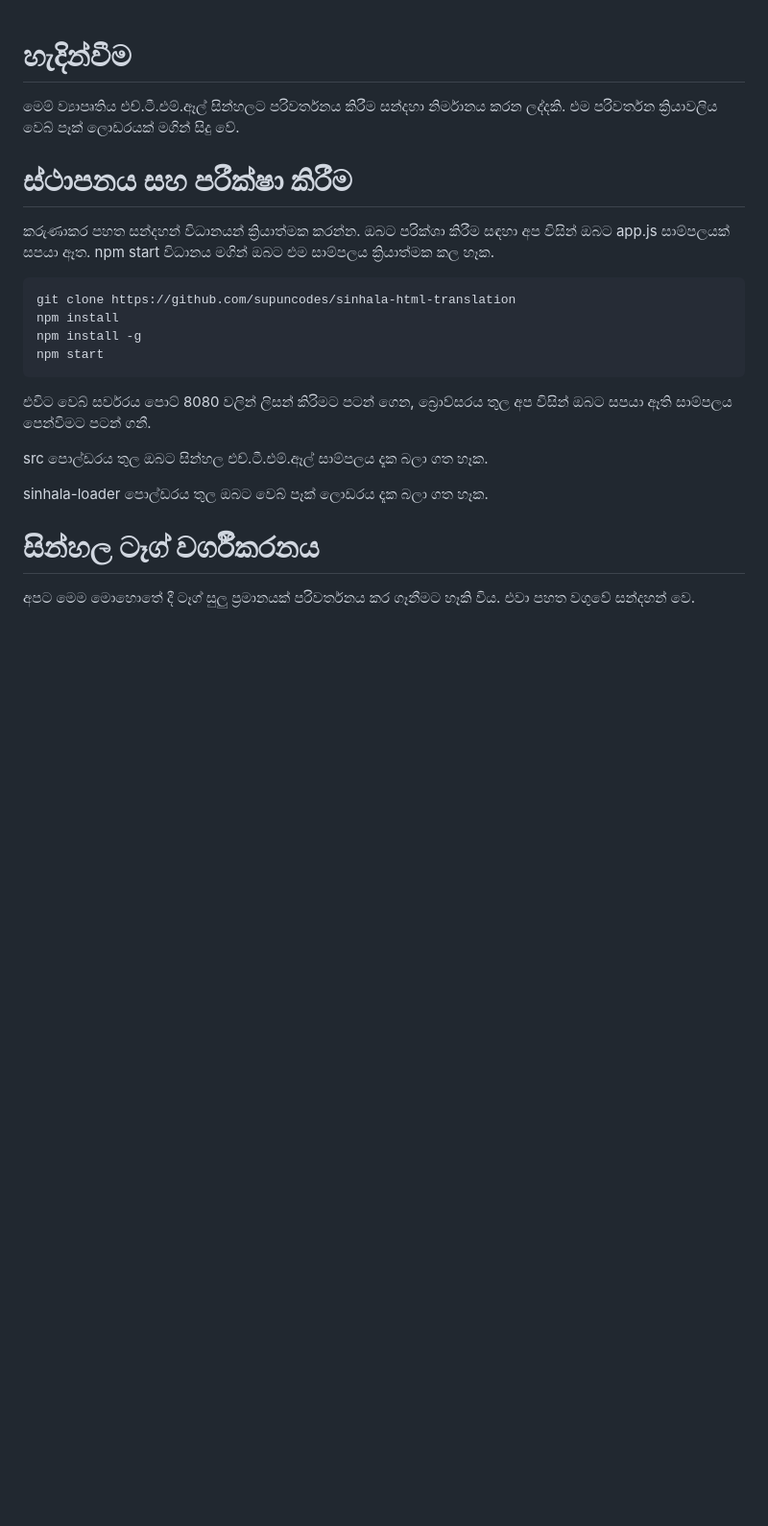
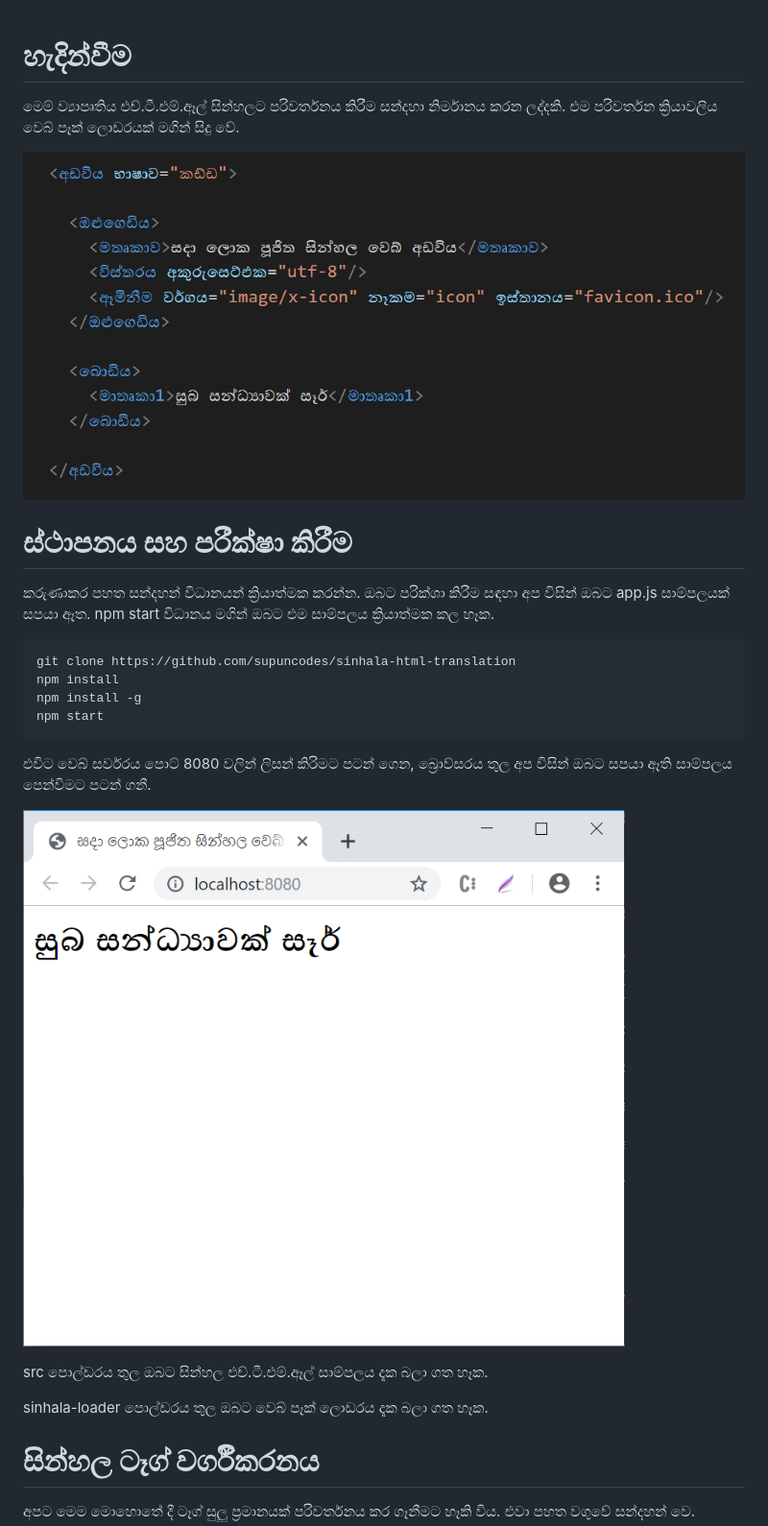
Before and after one commit to supuncodes/sinhala-html-translation, a Markdown page: README.md, the part around one of its changes. Shown at 96% size. GitHub-like rendering; pictures changed too: images/browser.png (added), images/code.png (added); blank space fills up the shorter version.

Commit message:
වැඩි දියුණු කිරීම්
වැඩි දියුණු කිරීම්

```diff
--- a/README.md
+++ b/README.md
@@ -1,8 +1,8 @@
-
 # හැදින්වීම
 
 මෙම් ව්‍යාපෘතිය එච්.ටී.එම්.ඈල් සින්හලට පරිවර්තනය කිරීම සන්දහා නිර්මානය කරන ලද්දකි. එම පරිවර්තන ක්‍රියාවලිය වෙබ් පෑක් ලොඩරයක් මගින් සිදු වේ.
 
+![alt](https://raw.githubusercontent.com/supuncodes/sinhala-html-translation/master/images/code.png)
 
 # ස්ථාපනය සහ පරීක්ෂා කිරීම
 
@@ -14,6 +14,8 @@
     npm start
 
 එවිට වෙබ් සර්වරය පොට් 8080 වලින් ලිසන් කිරිමට පටන් ගෙන, බ්‍රොව්සරය තුල අප විසින් ඔබට සපයා ඈති සාම්පලය පෙන්විමට පටන් ගනී.
+
+![alt](https://raw.githubusercontent.com/supuncodes/sinhala-html-translation/master/images/browser.png)
 
 src පොල්ඩරය තුල ඔබට සින්හල එච්.ටී.එම්.ඈල් සාම්පලය දෑක බලා ගත හෑක.
 
```
Also changed, not shown: other parts of README.md (+1 -3 lines), images/logo.png (added), 1 other file.
